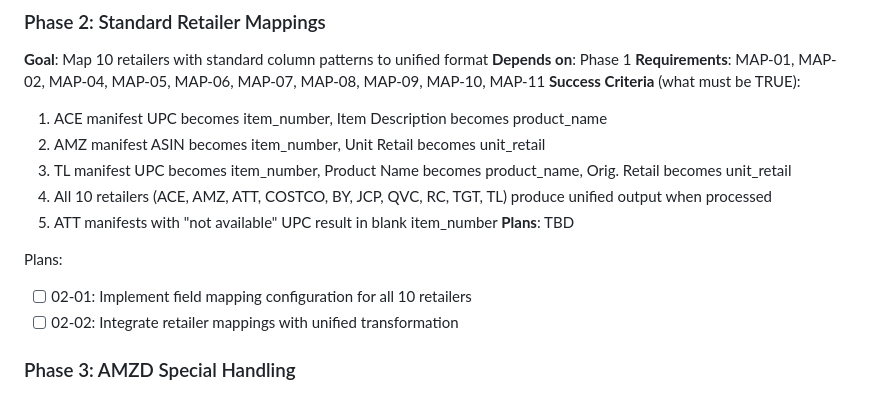
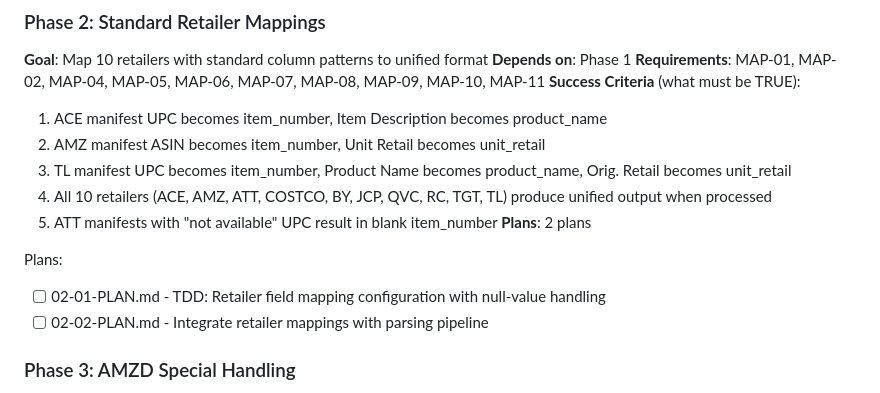
Before and after one commit to thirdwavediscounts/manifest-parser, a Markdown page: .planning/ROADMAP.md, the part around the change. GitHub-like rendering.

Commit message:
docs(02): create phase plan
Phase 02: Standard Retailer Mappings
- 2 plan(s) in 2 wave(s)
- Wave 1: 02-01 (TDD retailer field configs)
- Wave 2: 02-02 (integration with parsing pipeline)
- Ready for execution

```diff
--- a/.planning/ROADMAP.md
+++ b/.planning/ROADMAP.md
@@ -44,11 +44,11 @@ Plans:
   3. TL manifest UPC becomes item_number, Product Name becomes product_name, Orig. Retail becomes unit_retail
   4. All 10 retailers (ACE, AMZ, ATT, COSTCO, BY, JCP, QVC, RC, TGT, TL) produce unified output when processed
   5. ATT manifests with "not available" UPC result in blank item_number
-**Plans**: TBD
+**Plans**: 2 plans
 
 Plans:
-- [ ] 02-01: Implement field mapping configuration for all 10 retailers
-- [ ] 02-02: Integrate retailer mappings with unified transformation
+- [ ] 02-01-PLAN.md - TDD: Retailer field mapping configuration with null-value handling
+- [ ] 02-02-PLAN.md - Integrate retailer mappings with parsing pipeline
 
 ### Phase 3: AMZD Special Handling
 **Goal**: Parse Amazon Direct manifests with misaligned columns correctly
```
Also changed, not shown: 2 other files.
